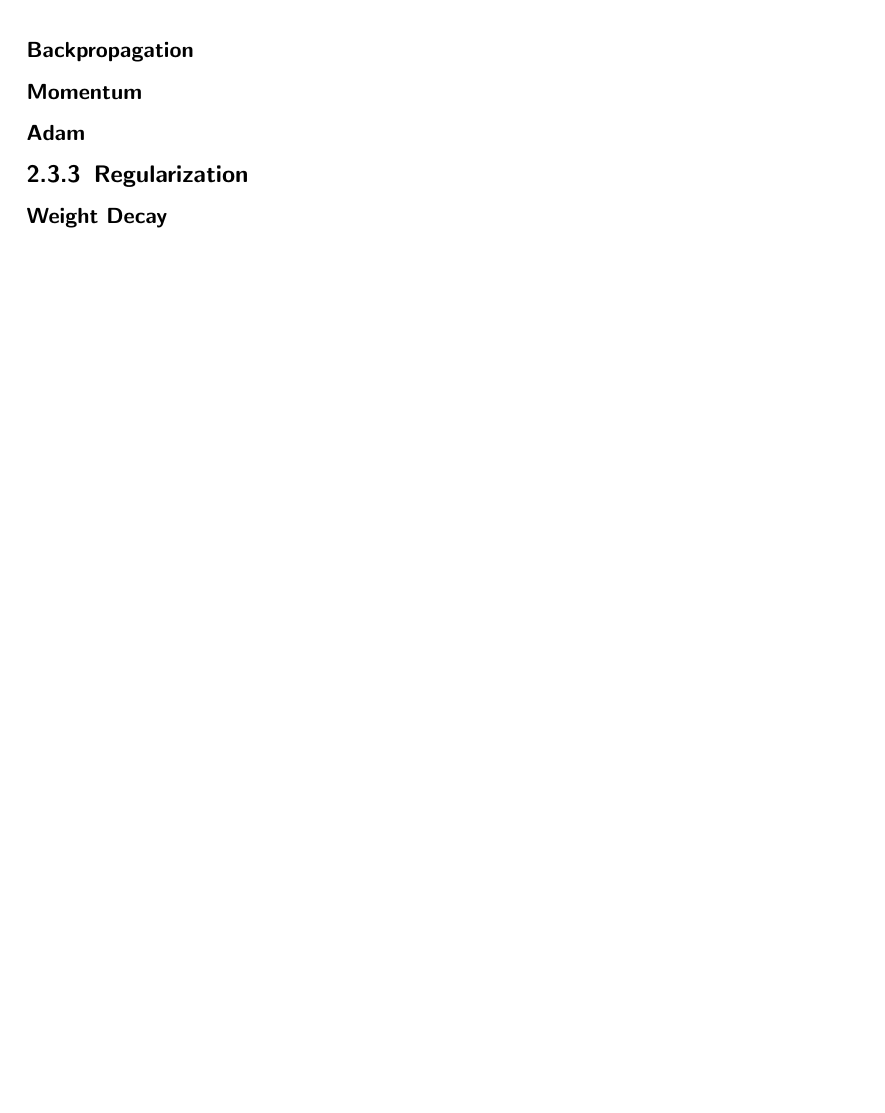
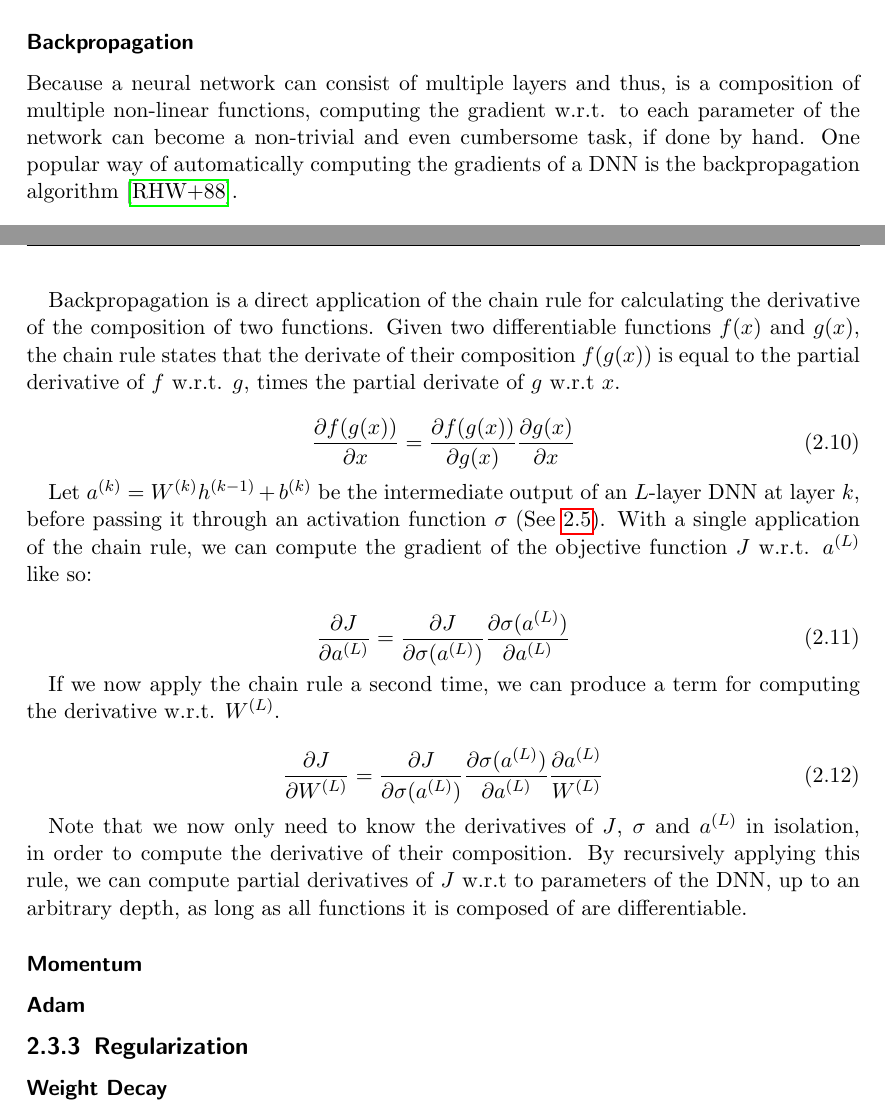
Before and after one commit to yolomeus/master-thesis, a LaTeX thesis (main.tex, which reads 02_foundations.tex): part of page 12 of 21 before the commit and two parts of pages 11 and 12 of 21 after it, the two joined at a grey line, cut so that both start at the same text, the shorter picture padded with empty space. Compiled offline with pdfLaTeX.

Commit message:
add section about backprop

```diff
--- a/02_foundations.tex
+++ b/02_foundations.tex
@@ -135,6 +135,27 @@ While SGD's high variance during training makes it more likely to escape local m
 To mitigate this issue, we can simply use more than $1$ sample, in order to achieve a more accurate estimate of the full gradient. Now, at each step a small subset of the dataset is sampled to reduce variance and stabilize training while retaining a level of stochasticity. This variant of gradient descent is called mini-batch gradient descent.
 
 \subsubsection{Backpropagation}
+Because a neural network can consist of multiple layers and thus, is a composition of multiple non-linear functions, computing the gradient w.r.t. to each parameter of the network can become a non-trivial and even cumbersome task, if done by hand. One popular way of automatically computing the gradients of a DNN is the backpropagation algorithm \cite{rumelhart1988learning}.
+
+Backpropagation is a direct application of the chain rule for calculating the derivative of the composition of two functions. Given two differentiable functions $f(x)$ and $g(x)$, the chain rule states that the derivate of their composition $f(g(x))$ is equal to the partial derivative of $f$ w.r.t. $g$, times the partial derivate of $g$ w.r.t $x$.
+
+\begin{equation}
+    \frac{\partial f(g(x))}{\partial x} = \frac{\partial f(g(x))}{\partial g(x)} \frac{\partial g(x)}{\partial x}
+\end{equation}
+
+Let $a^{(k)} = W^{(k)} h^{(k-1)} + b^{(k)}$ be the intermediate output of an $L$-layer DNN at layer $k$, before passing it through an activation function $\sigma$ (See \ref{eq:DNN}). With a single application of the chain rule, we can compute the gradient of the objective function $J$ w.r.t. $a^{(L)}$ like so:
+
+\begin{equation}
+    \frac{\partial J}{\partial a^{(L)}} = \frac{\partial J}{\partial \sigma(a^{(L)})} \frac{\partial \sigma(a^{(L)})}{\partial a^{(L)}}
+\end{equation}
+
+If we now apply the chain rule a second time, we can produce a term for computing the derivative w.r.t. $W^{(L)}$.
+
+\begin{equation}
+    \frac{\partial J}{\partial W^{(L)}} = \frac{\partial J}{\partial \sigma(a^{(L)})} \frac{\partial \sigma(a^{(L)})}{\partial a^{(L)}} \frac{\partial a^{(L)}}{W^{(L)}}
+\end{equation}
+
+Note that we now only need to know the derivatives of $J$, $\sigma$ and $a^{(L)}$ in isolation, in order to compute the derivative of their composition. By recursively applying this rule, we can compute partial derivatives of $J$ w.r.t to parameters of the DNN, up to an arbitrary depth, as long as all functions it is composed of are differentiable.
 
 \subsubsection{Momentum}
 \subsubsection{Adam}
```
